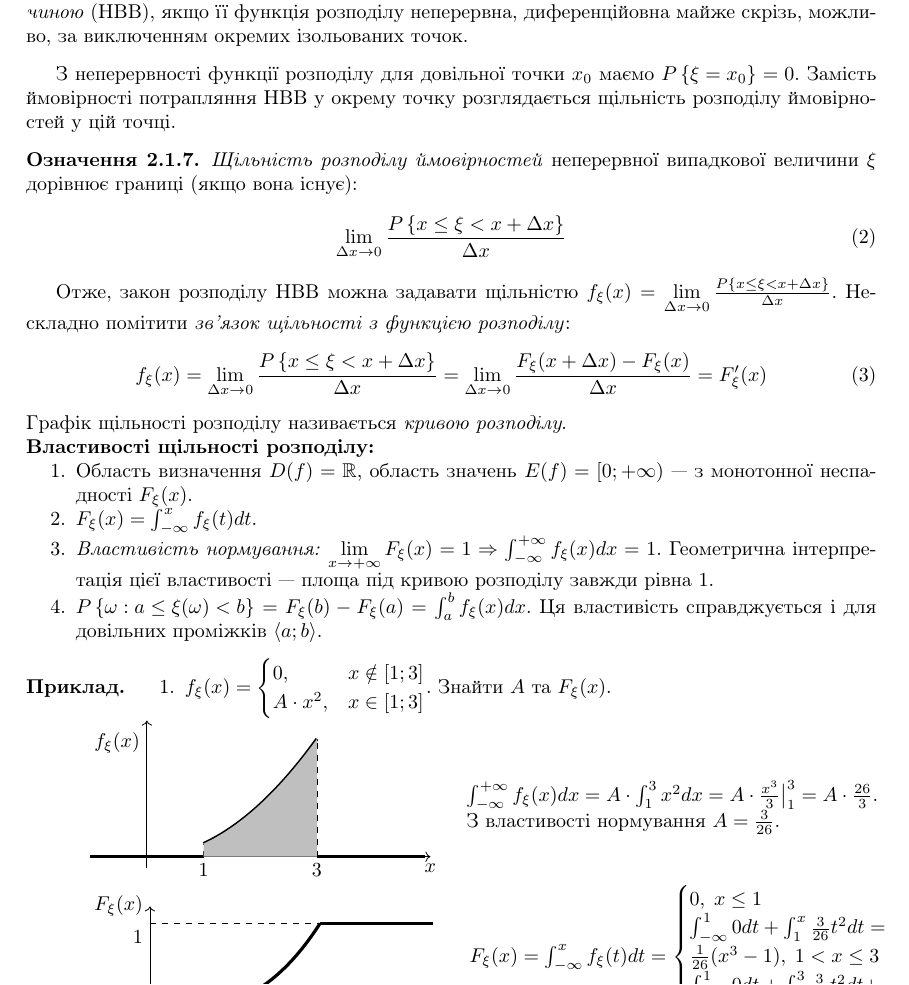
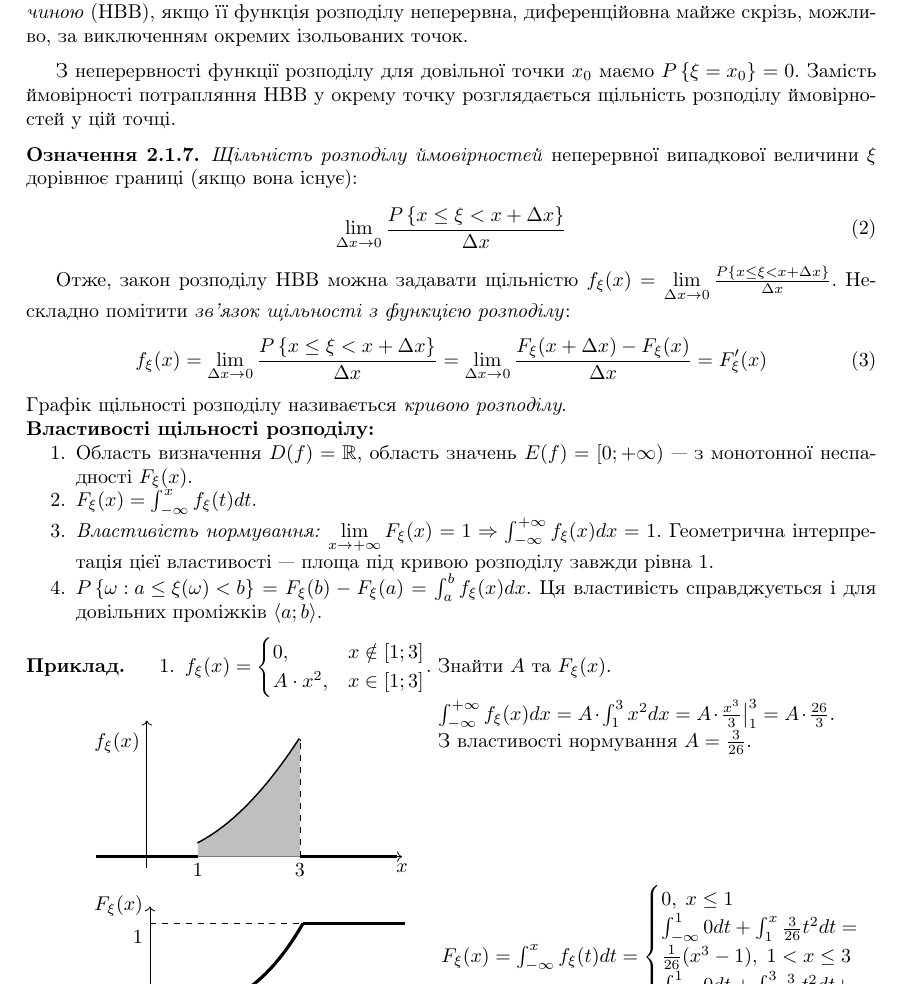
Before and after one commit to nikiandr/prob_notes, a LaTeX document (main.tex, which reads lectures/2_1.tex): part of page 17 of 40, cut so that both start at the same text. Compiled offline with pdfLaTeX.

Commit message:
general fixes

```diff
--- a/lectures/2_1.tex
+++ b/lectures/2_1.tex
@@ -266,8 +266,8 @@ $x_1 < x_2 < ... < x_n,\; \sum\limits_{i=1}^n p_i = 1$
             A\cdot x^2, & x \in \left[1; 3\right]
         \end{cases}$. Знайти $A$ та $F_\xi(x)$.
 
-        \begin{tabular}{c c}
-            \begin{tikzpicture}[baseline={(current bounding box.center)}, yscale = 2]
+        \begin{tabular}{c p{7cm}}
+            \begin{tikzpicture}[baseline={(current bounding box.north)}, yscale = 2, xscale=0.9]
                 \draw [->] (-1, 0) -- (5, 0);
                 \draw [->] (0, -0.1) -- (0, 1.2);
                 \draw [ultra thick] (-1, 0) -- (1, 0);
@@ -281,16 +281,14 @@ $x_1 < x_2 < ... < x_n,\; \sum\limits_{i=1}^n p_i = 1$
                 \node [left] at (0, 1) {$f_\xi(x)$};
                 \fill [lightgray, domain=1:3, variable = \x] (1, 0) -- plot ({\x}, {0.115384615385 * \x^2}) -- (3, 0) -- cycle;
             \end{tikzpicture} &
-            \vtop{\hbox{\strut
                 $\int_{-\infty}^{+\infty} f_\xi(x)dx = A\cdot\int_1^3 x^2 dx =
                 A\cdot \frac{x^3}{3} \bigr\vert_1^3 = A\cdot \frac{26}{3}$.
-            }
-            \hbox{\strut
+
                 З властивості нормування $A = \frac{3}{26}$.
-            }}
         \end{tabular}
+
         \begin{tabular}{c c}
-            \begin{tikzpicture}[baseline={(current bounding box.center)}, yscale = 1.5]
+            \begin{tikzpicture}[baseline={(current bounding box.center)}, yscale = 1.5, xscale=0.9]
                 \draw [->] (-1, 0) -- (5, 0);
                 \draw [->] (0, -0.1) -- (0, 1.2);
                 \draw [ultra thick] (-1, 0) -- (1, 0);
```
Also changed, not shown: lectures/1_1.tex (+1 -1 lines), lectures/4_2.tex (+2 -1 lines).
